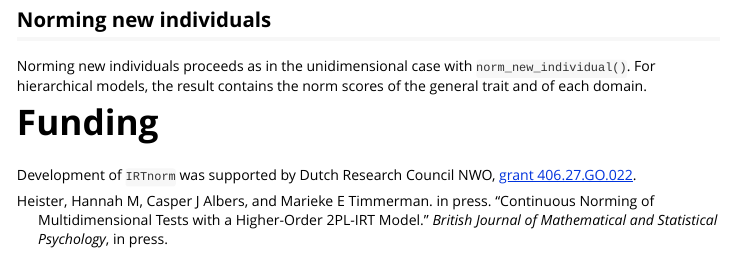
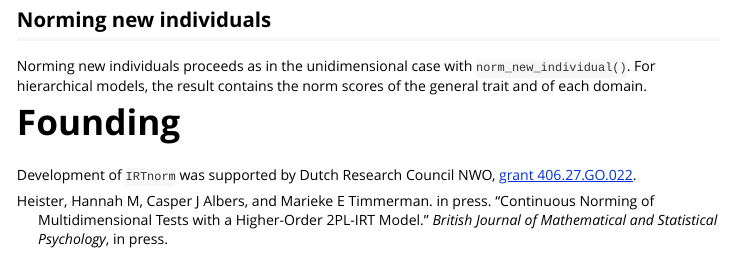
Before and after one commit to HannahHeister/IRTnorm, an R Markdown document (vignettes/Norming_with_the_graded_response_model_and_hierarchical_models.Rmd): the page in a window 1100 px wide, from 9910 px down. Rendered offline with R 4.5, knitr and Pandoc, with nearby package versions; some code elsewhere in the file could not run offline.

Commit message:
Initial commit

```diff
--- a/vignettes/Norming_with_the_graded_response_model_and_hierarchical_models.Rmd
+++ b/vignettes/Norming_with_the_graded_response_model_and_hierarchical_models.Rmd
@@ -389,5 +389,5 @@ Norming new individuals proceeds as in the unidimensional case with
 `norm_new_individual()`. For hierarchical models, the result contains the
 norm scores of the general trait and of each domain.
 
-# Funding
+# Founding
 Development of `IRTnorm` was supported by Dutch Research Council NWO, [grant 406.27.GO.022](https://doi.org/10.61686/YHUOB23106).
```
